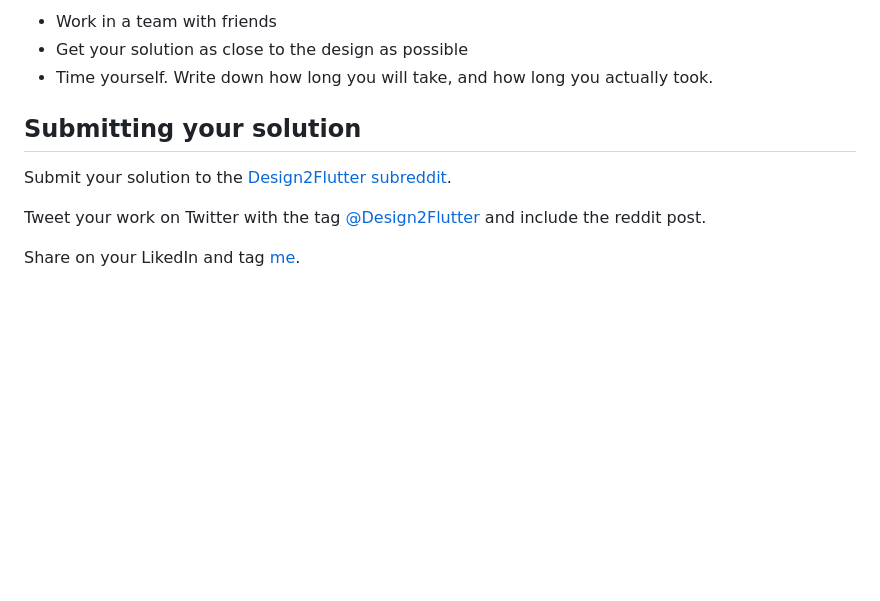
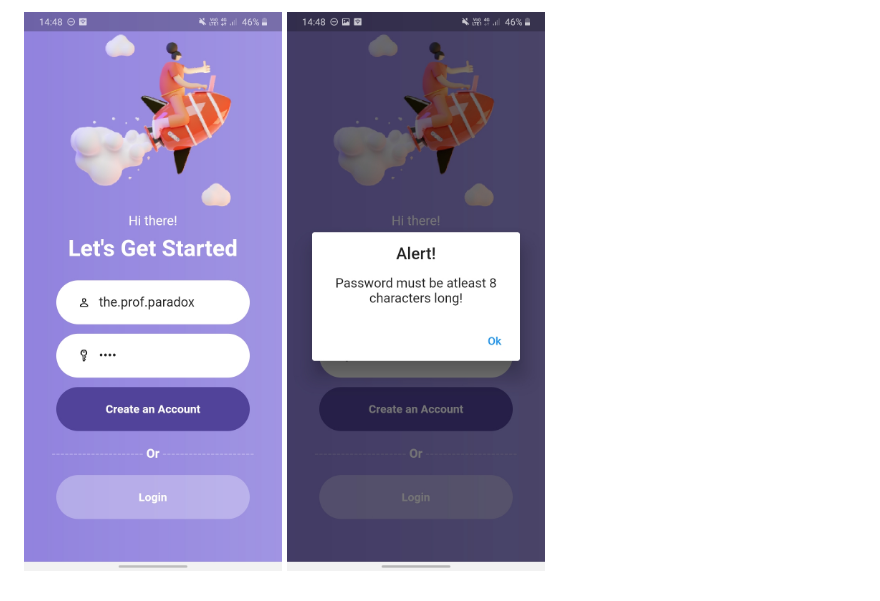
Before and after one commit to the-prof-paradox/Flutter_Auth-Screens_challenge, a Markdown page: README.md, the part around the change printed below. GitHub-like rendering; pictures changed too: assets/ss/pwdLen.jpeg (added), assets/ss/pwdLenMsg.jpeg (added); blank space fills up the shorter version.

```diff
--- a/README.md
+++ b/README.md
@@ -32,12 +21,2 @@ Advanced - Beginner + Have interactive components (validation - errors when miss
 
-- Work in a team with friends
-- Get your solution as close to the design as possible
-- Time yourself. Write down how long you will take, and how long you actually took.
-
-## Submitting your solution
-
-Submit your solution to the [Design2Flutter subreddit](https://www.reddit.com/r/Design2Flutter/).
-
-Tweet your work on Twitter with the tag [@Design2Flutter](https://twitter.com/Design2Flutter) and include the reddit post.
-
-Share on your LikedIn and tag [me](https://www.linkedin.com/in/haris-samingan-7889b9140/).
+![Short Password](./assets/ss/pwdLen.jpeg) ![Short Password Message](./assets/ss/pwdLenMsg.jpeg)
```
Also changed, not shown: other parts of README.md (+8 -19 lines), assets/ss/LoginScreen.jpeg (added), assets/ss/NoUser.jpeg (added), assets/ss/NoUserMsg.jpeg (added), assets/ss/SignUpScreen.jpeg (added), 1 other file.
